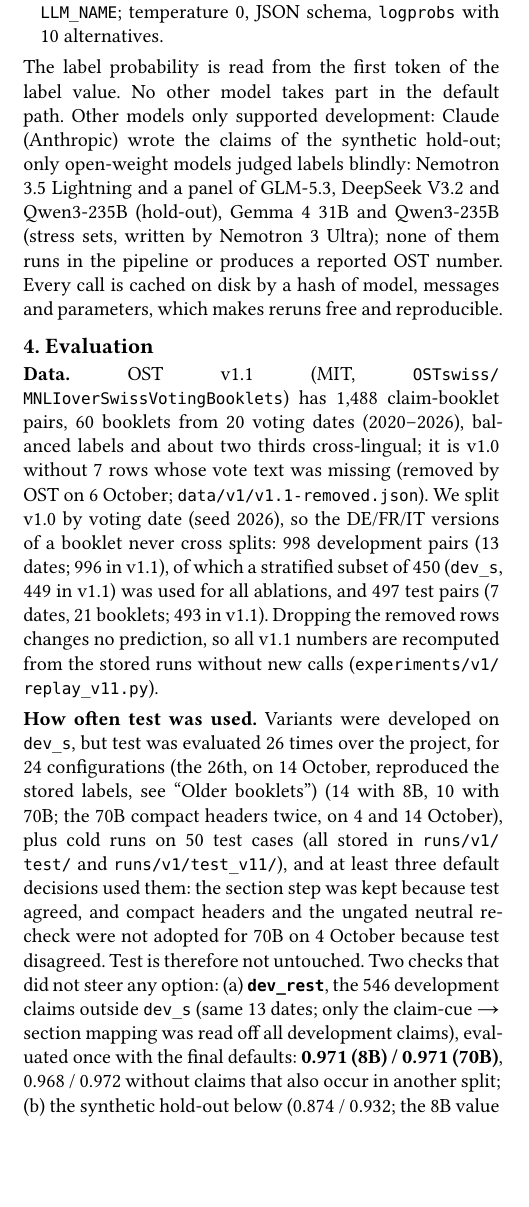
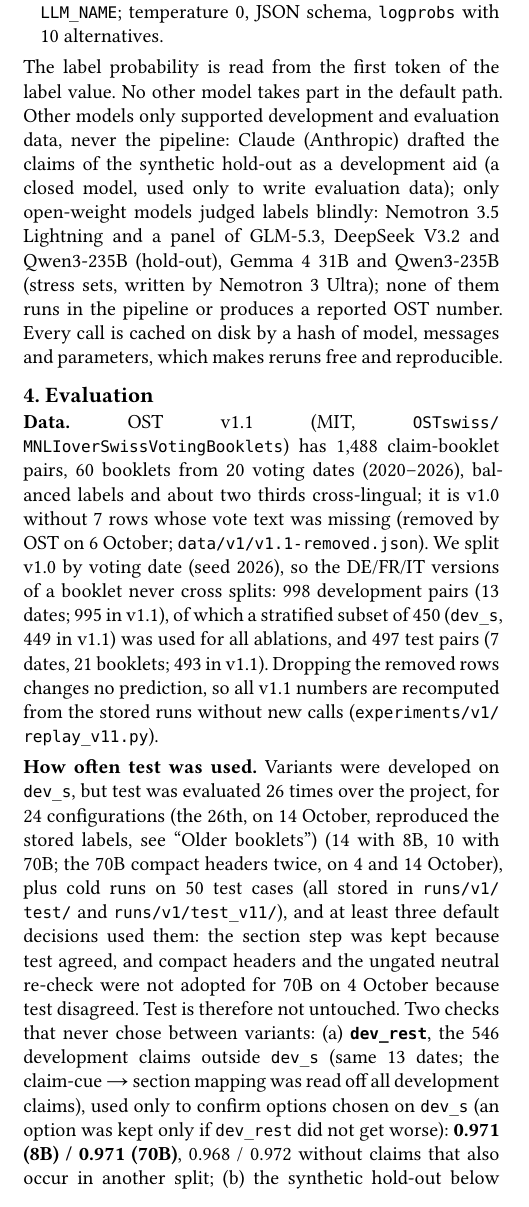
Before and after one commit to NWichter/Hack_Apertus_2A_GeaNaVid, a Typst document (track_2a/report/main.typ, which reads track_2a/report/body.typ): part of one column of page 2 of 6, cut so that both start at the same text, the shorter picture padded with empty space. Compiled offline with Typst 0.15.

Commit message:
docs: align figures and wording (Task B 0.974/0.976 per run, 995, final-v5, dev_rest only for confirmation, hold-out designed with Claude, bk.admin.ch only outside the OST evaluation, demo limits); rebuild report

```diff
--- a/track_2a/report/body.typ
+++ b/track_2a/report/body.typ
@@ -167,10 +167,6 @@ re-check did not pay on test for 70B (`docs/EXPERIMENTS-v1.md`,
 
 The label probability is read from the first token of the label value.
 No other model takes part in the default path. Other models only
-supported development: Claude (Anthropic) wrote the claims of the
-synthetic hold-out; only open-weight models judged labels blindly:
-Nemotron 3.5 Lightning and a panel of GLM-5.3, DeepSeek V3.2 and
-Qwen3-235B (hold-out), Gemma 4 31B and Qwen3-235B (stress sets, written
-by Nemotron 3 Ultra); none of them runs in the pipeline or produces a
-reported OST number. Every call is cached on disk by a hash of model,
-messages and parameters, which makes reruns free and reproducible.
+supported development and evaluation data, never the pipeline: Claude
+(Anthropic) drafted the claims of the synthetic hold-out as a
+development aid (a closed model, used only to write evaluation data);
@@ -183,7 +185,7 @@ has 1,488 claim-booklet pairs, 60 booklets from 20 voting dates
 v1.0 without 7 rows whose vote text was missing (removed by OST on 6
 October; `data/v1/v1.1-removed.json`). We split v1.0 by voting date
 (seed 2026), so the DE/FR/IT versions of a booklet never cross splits:
-998 development pairs (13 dates; 996 in v1.1), of which a stratified
+998 development pairs (13 dates; 995 in v1.1), of which a stratified
 subset of 450 (`dev_s`, 449 in v1.1) was used for all ablations, and 497
 test pairs (7 dates, 21 booklets; 493 in v1.1). Dropping the removed
 rows changes no prediction, so all v1.1 numbers are recomputed from the
@@ -198,8 +200,5 @@ and 14 October), plus cold runs on 50 test cases (all stored in
 decisions used them: the section step was kept because test agreed, and
 compact headers and the ungated neutral re-check were not adopted for
 70B on 4 October because test disagreed. Test is therefore not
-untouched. Two checks that did not steer any option: (a)
+untouched. Two checks that never chose between variants: (a)
 #strong[`dev_rest`], the 546 development claims outside `dev_s` (same 13
-dates; only the claim-cue → section mapping was read off all development
-claims), evaluated once with the final defaults: #strong[0.971 (8B) /
-0.971 (70B)], 0.968 / 0.972 without claims that also occur in another
@@ -208,3 +206,8 @@ its second evaluation, after the re-check was added). Over all 20 voting
+claims), used only to confirm options chosen on `dev_s` (an option was
+kept only if `dev_rest` did not get worse): #strong[0.971 (8B) / 0.971
+(70B)], 0.968 / 0.972 without claims that also occur in another split;
+(b) the synthetic hold-out below (0.874 / 0.932; the 8B value is its
+second evaluation, after the re-check was added). Over all 20 voting
 dates (dev + test, 1,488 claims) the defaults score 0.967 / 0.971 with a
 per-date spread of 0.87--1.00 (s.d. 0.030 / 0.028;
 `runs/v1/generalization.json`): a hidden set of a few voting dates can
@@ -342,14 +345,14 @@ are identical (detection right on all test claims).
 
 #strong[Synthetic hold-out.] To check that our choices did not fit OST's
 20 voting dates, we built 89 claims on five proposals of three voting
-dates outside v1.0 (2018--2019, older layouts; written by Claude, labels
-confirmed blindly by Nemotron and an open panel of GLM-5.3, DeepSeek
-V3.2 and Qwen3-235B, one row dropped; not human-annotated, never mixed
-with OST numbers) and evaluated them once after all defaults were fixed:
-whole booklet 0.665 (8B) / 0.872 (70B), GeaNaVid 0.845 / 0.932 at 9 % /
-7 % of the tokens, Beginner 0.855 / 0.931 (`data/holdout-synth/`). The
-8B neutral re-check, added later, was evaluated there once more: 0.874
-(contradiction F1 0.735 → 0.793).
+dates outside v1.0 (2018--2019, older layouts; claims drafted with
+Claude as a development aid, labels confirmed blindly by Nemotron and an
+open panel of GLM-5.3, DeepSeek V3.2 and Qwen3-235B, one row dropped;
+not human-annotated, never mixed with OST numbers) and evaluated them
+once after all defaults were fixed: whole booklet 0.665 (8B) / 0.872
+(70B), GeaNaVid 0.845 / 0.932 at 9 % / 7 % of the tokens, Beginner 0.855
+\/ 0.931 (`data/holdout-synth/`). The 8B neutral re-check, added later,
+was evaluated there once more: 0.874 (contradiction F1 0.735 → 0.793).
 
 #strong[Older booklets (stress sets, 14 October).] OST v1.1 covers
 2020--2026 only. Two synthetic sets cover 26 other voting dates from
```
Also changed, not shown: track_2a/technical_report.md (+11 -10 lines), README.md, track_2a/Apertool_Report.pdf, track_2a/README.md, track_2a/data/holdout-synth/README.md, track_2a/data/stress-synth/README.md, website/report.pdf, track_2a/report/body.typ (18 more changed lines), 1 other file.
